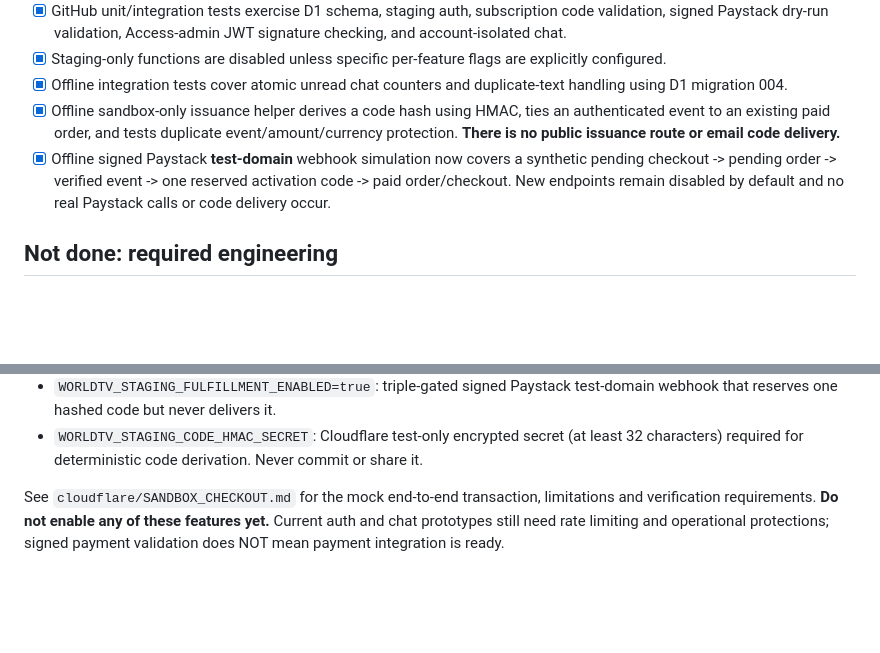
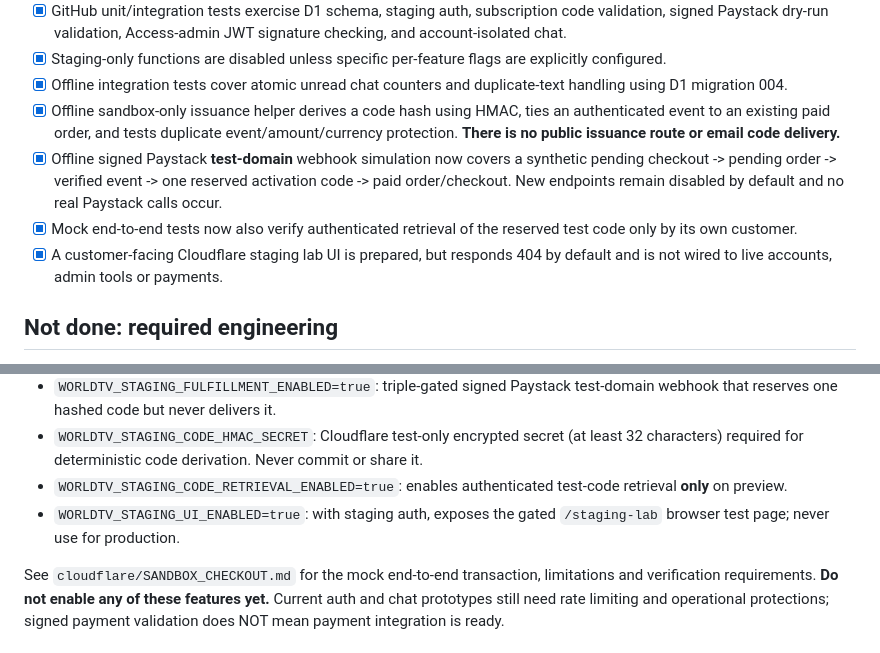
Before and after one commit to worldtvlive231-collab/Worldtv-, a Markdown page: cloudflare/GO_LIVE_GATES.md, 2 parts joined by grey strips. Rendered like a GitHub page; blank space fills up the shorter version.

Commit message:
Track gated staging UI and private sandbox code retrieval in go-live checklist

```diff
--- a/cloudflare/GO_LIVE_GATES.md
+++ b/cloudflare/GO_LIVE_GATES.md
@@ -15,7 +15,9 @@
 - [x] Staging-only functions are disabled unless specific per-feature flags are explicitly configured.
 - [x] Offline integration tests cover atomic unread chat counters and duplicate-text handling using D1 migration 004.
 - [x] Offline sandbox-only issuance helper derives a code hash using HMAC, ties an authenticated event to an existing paid order, and tests duplicate event/amount/currency protection. **There is no public issuance route or email code delivery.**
-- [x] Offline signed Paystack **test-domain** webhook simulation now covers a synthetic pending checkout -> pending order -> verified event -> one reserved activation code -> paid order/checkout. New endpoints remain disabled by default and no real Paystack calls or code delivery occur.
+- [x] Offline signed Paystack **test-domain** webhook simulation now covers a synthetic pending checkout -> pending order -> verified event -> one reserved activation code -> paid order/checkout. New endpoints remain disabled by default and no real Paystack calls occur.
+- [x] Mock end-to-end tests now also verify authenticated retrieval of the reserved test code only by its own customer.
+- [x] A customer-facing Cloudflare staging lab UI is prepared, but responds 404 by default and is not wired to live accounts, admin tools or payments.
 
 ## Not done: required engineering
 
@@ -62,6 +64,8 @@ All functions require the correct preview domain plus their flags:
 - `WORLDTV_STAGING_TEST_CHECKOUT_ENABLED=true`: double-gated, test-only checkout reference creator that NEVER charges or returns a payment link.
 - `WORLDTV_STAGING_FULFILLMENT_ENABLED=true`: triple-gated signed Paystack test-domain webhook that reserves one hashed code but never delivers it.
 - `WORLDTV_STAGING_CODE_HMAC_SECRET`: Cloudflare test-only encrypted secret (at least 32 characters) required for deterministic code derivation. Never commit or share it.
+- `WORLDTV_STAGING_CODE_RETRIEVAL_ENABLED=true`: enables authenticated test-code retrieval **only** on preview.
+- `WORLDTV_STAGING_UI_ENABLED=true`: with staging auth, exposes the gated `/staging-lab` browser test page; never use for production.
 
 See `cloudflare/SANDBOX_CHECKOUT.md` for the mock end-to-end transaction, limitations and verification requirements. **Do not enable any of these features yet.** Current auth and chat prototypes still need rate limiting and operational protections; signed payment validation does NOT mean payment integration is ready.
 
```
